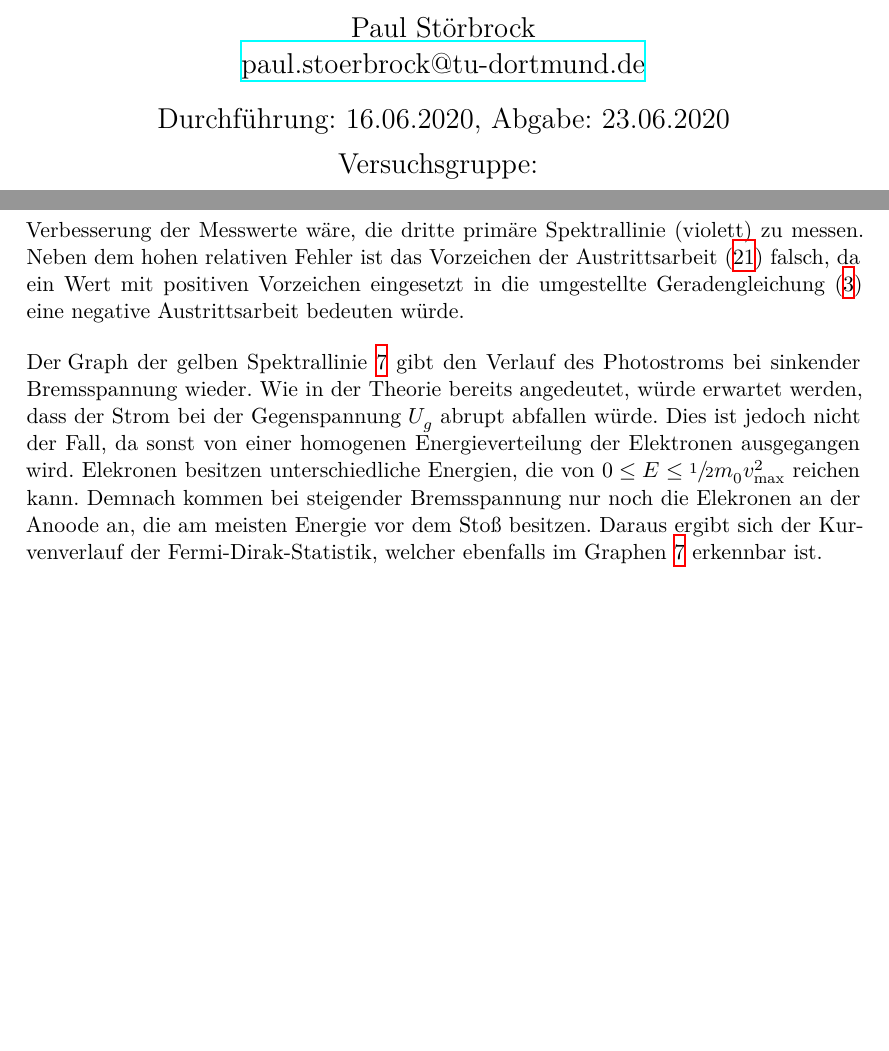
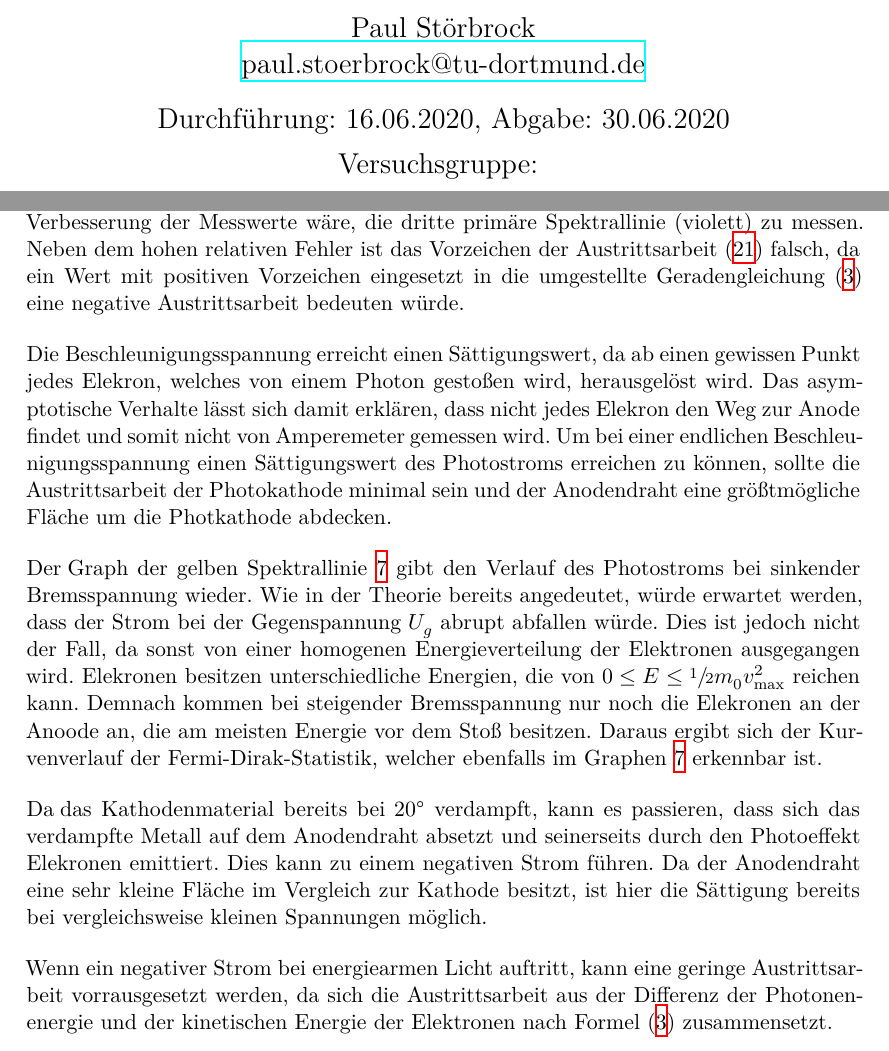
Before and after one commit to paul-stoerbrock/Praktikum, a LaTeX document (V500/V500.tex): two parts of pages 1 and 14 of 16, joined at a grey line, cut so that both start at the same text, the shorter picture padded with empty space. Compiled offline with XeLaTeX.

Commit message:
finished Diskussion

```diff
--- a/V500/V500.tex
+++ b/V500/V500.tex
@@ -13,7 +13,7 @@
     Paul Störbrock\\
     \texorpdfstring{\href{mailto:paul.stoerbrock@tu-dortmund.de}{paul.stoerbrock@tu-dortmund.de}}{}
     }
-    \date{Durchführung: 16.06.2020, Abgabe: 23.06.2020\vspace{-4ex}}
+    \date{Durchführung: 16.06.2020, Abgabe: 30.06.2020\vspace{-4ex}}
 \maketitle
 \center{\Large Versuchsgruppe: \textbf{}}
 
@@ -297,11 +301,23 @@
     Verbesserung der Messwerte wäre, die dritte primäre Spektrallinie (violett) zu messen. Neben dem hohen relativen Fehler ist das Vorzeichen der Austrittsarbeit \eqref{eq:21}
     falsch, da ein Wert mit positiven Vorzeichen eingesetzt in die umgestellte Geradengleichung \eqref{eq:3} eine negative Austrittsarbeit bedeuten würde.
 
+    \flushleft{Die\;}\justifying Beschleunigungsspannung erreicht einen Sättigungswert, da ab einen gewissen Punkt jedes Elekron, welches von einem Photon gestoßen wird,
+    herausgelöst wird. Das asymptotische Verhalte lässt sich damit erklären, dass nicht jedes Elekron den Weg zur Anode findet und somit nicht von Amperemeter gemessen wird.
+    Um bei einer endlichen Beschleunigungsspannung einen Sättigungswert des Photostroms erreichen zu können, sollte die Austrittsarbeit der Photokathode minimal sein und der Anodendraht
+    eine größtmögliche Fläche um die Photkathode abdecken.
+
     \flushleft{Der\;}\justifying Graph der gelben Spektrallinie \ref{fig:7} gibt den Verlauf des Photostroms bei sinkender Bremsspannung wieder. Wie in der Theorie bereits
     angedeutet, würde erwartet werden, dass der Strom bei der Gegenspannung $U_g$ abrupt abfallen würde. Dies ist jedoch nicht der Fall, da sonst von einer homogenen Energieverteilung
     der Elektronen ausgegangen wird. Elekronen besitzen unterschiedliche Energien, die von $0\leq E \leq \sfrac{1}{2}m_0 v_{\text{max}}^2$ reichen kann. Demnach kommen bei steigender
     Bremsspannung nur noch die Elekronen an der Anoode an, die am meisten Energie vor dem Stoß besitzen. Daraus ergibt sich der Kurvenverlauf der Fermi-Dirak-Statistik, welcher
     ebenfalls im Graphen \ref{fig:7} erkennbar ist.
+
+    \flushleft{Da\;}\justifying das Kathodenmaterial bereits bei \SI{20}{\degree} verdampft, kann es passieren, dass sich das verdampfte Metall auf dem Anodendraht absetzt und
+    seinerseits durch den Photoeffekt Elekronen emittiert. Dies kann zu einem negativen Strom führen. Da der Anodendraht eine sehr kleine Fläche im Vergleich zur Kathode besitzt,
+    ist hier die Sättigung bereits bei vergleichsweise kleinen Spannungen möglich.
+
+    \flushleft{Wenn\;}\justifying ein negativer Strom bei energiearmen Licht auftritt, kann eine geringe Austrittsarbeit vorrausgesetzt werden, da sich die Austrittsarbeit aus der
+    Differenz der Photonenenergie und der kinetischen Energie der Elektronen nach Formel \eqref{eq:3} zusammensetzt.
 
 \newpage
 \printbibliography
```
Also changed, not shown: V500/V500.tex (4 more changed lines).
